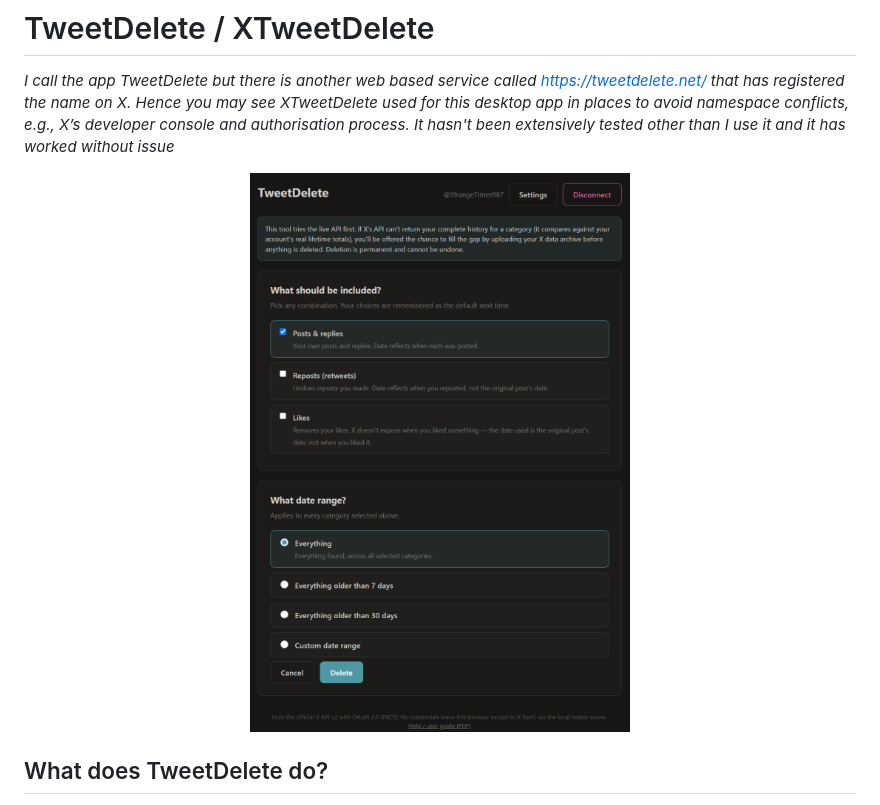
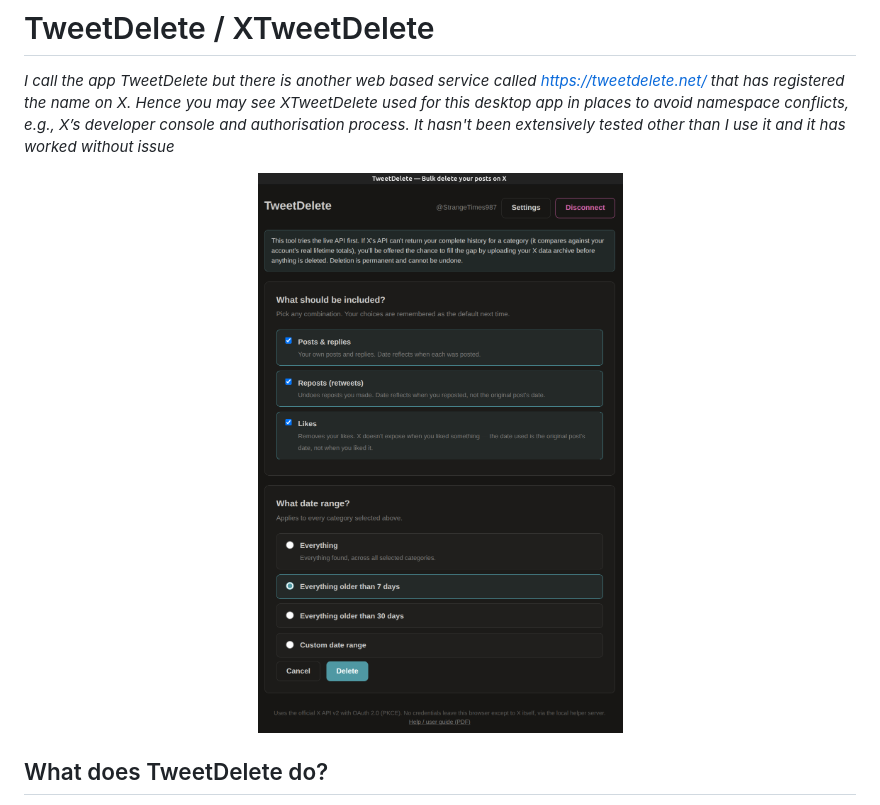
Before and after one commit to ianp5uk/XTweetDelete, a Markdown page: README.md, the part around the change. Drawn GitHub-style; pictures changed too: TweetDelete.png.

Commit message:
Increased resolution on readme screenshot

```diff
--- a/README.md
+++ b/README.md
@@ -3,7 +3,7 @@
 *I call the app TweetDelete but there is another web based service called https://tweetdelete.net/ that has registered the name on X. Hence you may see XTweetDelete used for this desktop app in places to avoid namespace conflicts, e.g., X’s developer console and authorisation process. It hasn't been extensively tested other than I use it and it has worked without issue*
 
 <p align="center">
-  <img src="TweetDelete.png" alt="Screenshot of the application" width="700">
+  <img src="TweetDelete.png" alt="Screenshot of the application" width="500">
 </p>
 
 ## What does TweetDelete do?
```
Also changed, not shown: 1 other file.
